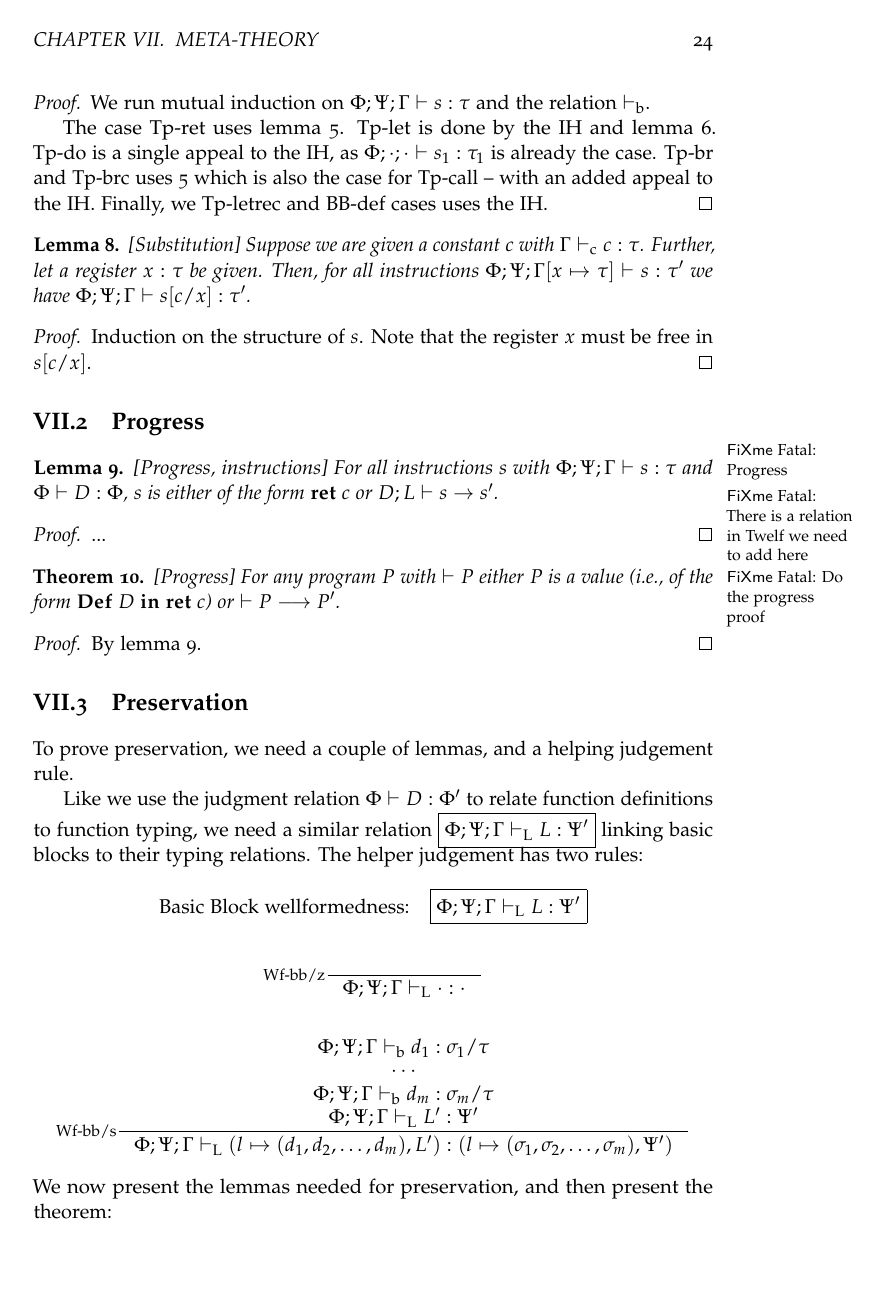
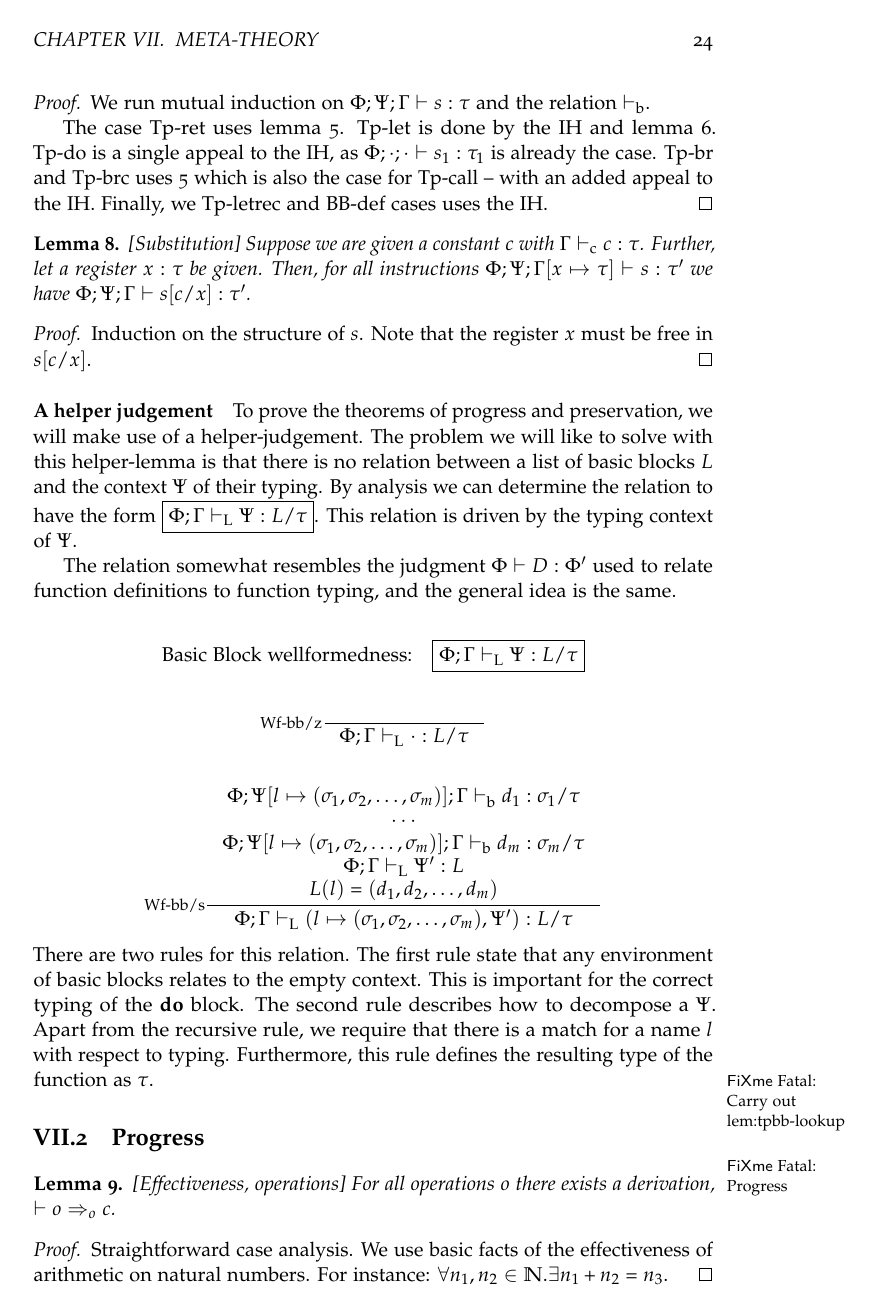
Before and after one commit to jlouis/jlouis-tvm, a LaTeX thesis (report/master.tex): page 24 of 32. Compiled offline with pdfLaTeX.

Commit message:
Get almost rid of the progress proof.

```diff
--- a/report/master.tex
+++ b/report/master.tex
@@ -6,7 +6,7 @@
 \author{Jesper Louis
   Andersen\\jesper.louis.andersen@gmail.com\\140280-2029}
 \title{Formalizing a Virtual Machine}
-\date{\today}
+\date{December 4, 2009}
 
 \newlength{\drop}
 \newcommand*{\titleM}{\begingroup% Misericords, T&H p 153
@@ -1258,12 +1259,53 @@ In the following proofs, we assume that the variable $x'$ is a new
   be free in $s[c/x]$.
 \end{proof}
 
+\paragraph{A helper judgement}
+
+\newcommand{\tpbb}{|-_{\mathrm{L}}}
+To prove the theorems of progress and preservation, we will make use
+of a helper-judgement. The problem we will like to solve with this
+helper-lemma is that there is no relation between a list of basic
+blocks $L$ and the context $\Psi$ of their typing. By analysis we can
+determine the relation to have the form $\boxed{\Phi;\Gamma \tpbb \Psi :
+  L / \tau}$. This relation is driven by the typing context of $\Psi$.
+
+The relation somewhat resembles the judgment $\Phi |- D : \Phi'$ used
+to relate function definitions to function typing, and the general
+idea is the same.
+
+\begin{gather*}
+  \text{Basic Block wellformedness:} \quad \boxed{\Phi;\Gamma \tpbb
+    \Psi : L / \tau}\\\\
+  \inference[Wf-bb/z]{}{\Phi;\Gamma \tpbb \cdot : L / \tau}\\\\
+  \inference[Wf-bb/s]{\Phi;\Psi[l\mapsto \sbundle];\Gamma \tpb d_1 :  \sigma_1 / \tau\\
+  \dotsb\\
+  \Phi;\Psi[l\mapsto \sbundle];\Gamma \tpb d_m : \sigma_m / \tau\\
+  \Phi;\Gamma \tpbb \Psi' : L\\
+  L(l) = \dbundle}
+  {\Phi;\Gamma \tpbb (l \mapsto \sbundle, \Psi') : L / \tau}
+\end{gather*}
+There are two rules for this relation. The first rule state that any
+environment of basic blocks relates to the empty context. This is
+important for the correct typing of the $\mathbf{do}$ block. The
+second rule describes how to decompose a $\Psi$. Apart from the
+recursive rule, we require that there is a match for a name $l$ with
+respect to typing. Furthermore, this rule defines the resulting type
+of the function as $\tau$.
+
+\fixme{Carry out lem:tpbb-lookup}
+
 \section{Progress}
 
 \fixme{Progress}
 
+\begin{lem}{[Effectiveness, operations]}
+  \label{lem:can-step-op}
+  For all operations $o$ there exists a derivation, $|- o \eop c$.
+\end{lem}
+\begin{proof}
+  Straightforward case analysis. We use basic facts of the
+  effectiveness of arithmetic on natural numbers. For instance:
+  $\forall n_1, n_2 \in \NN . \exists n_1 + n_2 = n_3$.
+\end{proof}
 \begin{lem}{[Progress, instructions]}
   \label{lem:progress-instructions}
-  For all instructions $s$ with $\Phi;\Psi;\Gamma |- s : \tau$ and
-  $\Phi |- D : \Phi$, $s$ is either of the form $\iret{c}$ or $D;L |-
-  s -> s'$.\fixme{There is a relation in Twelf we need to add here}
@@ -1270,3 +1315,2 @@ In the following proofs, we assume that the variable $x'$ is a new
 \end{lem}
 \begin{proof}
-  ... \fixme{Do the progress proof}
@@ -1277,4 +1361,3 @@ In the following proofs, we assume that the variable $x'$ is a new
   form $\ipgm{D}{\iret{c}}$) or $|- P --> P'$.
 \end{thm}
 \begin{proof}
-  By lemma \ref{lem:progress-instructions}.
@@ -1282,25 +1371,3 @@ In the following proofs, we assume that the variable $x'$ is a new
 
 \section{Preservation}
 
-To prove preservation, we need a couple of lemmas, and a helping
-judgement rule.
-
-\newcommand{\tpbb}{|-_{\mathrm{L}}}
-Like we use the judgment relation $\Phi |- D : \Phi'$ to relate
-function definitions to function typing, we need a similar relation
-$\boxed{\Phi;\Psi;\Gamma \tpbb L : \Psi'}$ linking basic blocks to their
-typing relations. The helper judgement has two rules:
-\begin{gather*}
-  \text{Basic Block wellformedness:} \quad \boxed{\Phi;\Psi;\Gamma \tpbb
-    L : \Psi'}\\\\
-  \inference[Wf-bb/z]{}{\Phi;\Psi;\Gamma \tpbb \cdot : \cdot}\\\\
-  \inference[Wf-bb/s]{\Phi;\Psi;\Gamma \tpb d_1 :
-  \sigma_1 / \tau\\
-  \dotsb\\
-  \Phi;\Psi;\Gamma \tpb d_m : \sigma_m / \tau\\
-  \Phi;\Psi;\Gamma \tpbb L' : \Psi'}
-  {\Phi;\Psi;\Gamma \tpbb (l \mapsto \dbundle, L') : (l \mapsto
-    \sbundle, \Psi')}
-\end{gather*}
-We now present the lemmas needed for preservation, and then present
-the theorem:
@@ -1314,2 +1373,0 @@ the theorem:
-    \Phi;\Psi[l\mapsto \sbundle];\Gamma \tpbb L : \Psi'
-  \end{equation*}
```
Also changed, not shown: report/master.tex (91 more changed lines).
